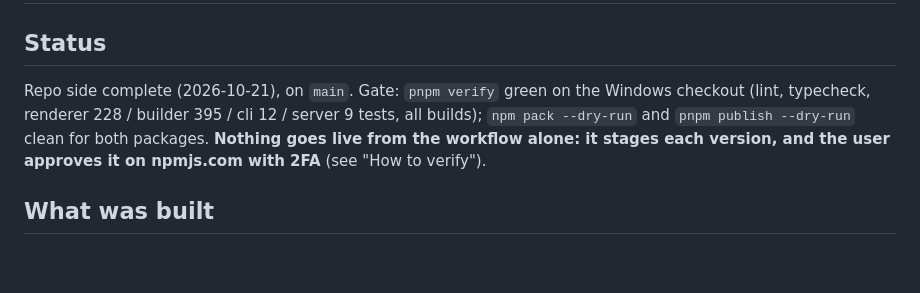
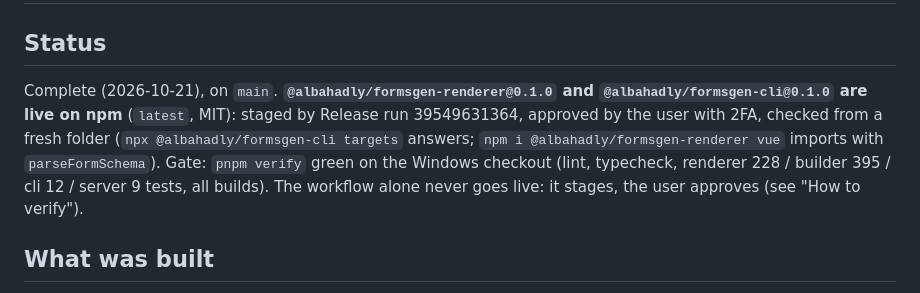
Before and after one commit to albahadly/formsgen-v2, a Markdown page: docs/handoff/phase-47-npm-release.md, the part around the change. GitHub-like rendering; blank space fills up the shorter version.

Commit message:
docs(handoff): 0.1.0 of both packages is live on npm
Co-Authored-By: Claude Fable 5.1 <noreply@anthropic.com>

```diff
--- a/docs/handoff/phase-47-npm-release.md
+++ b/docs/handoff/phase-47-npm-release.md
@@ -2,11 +2,15 @@
 
 ## Status
 
-Repo side complete (2026-10-21), on `main`. Gate: `pnpm verify` green on
-the Windows checkout (lint, typecheck, renderer 228 / builder 395 / cli 12 / server 9 tests, all builds); `npm pack --dry-run` and
-`pnpm publish --dry-run` clean for both packages. **Nothing goes live from the
-workflow alone: it stages each version, and the user approves it on
-npmjs.com with 2FA** (see "How to verify").
+Complete (2026-10-21), on `main`. **`@albahadly/formsgen-renderer@0.1.0`
+and `@albahadly/formsgen-cli@0.1.0` are live on npm** (`latest`, MIT):
+staged by Release run 39549631364, approved by the user with 2FA,
+checked from a fresh folder (`npx @albahadly/formsgen-cli targets`
+answers; `npm i @albahadly/formsgen-renderer vue` imports with
+`parseFormSchema`). Gate: `pnpm verify` green on the Windows checkout
+(lint, typecheck, renderer 228 / builder 395 / cli 12 / server 9 tests,
+all builds). The workflow alone never goes live: it stages, the user
+approves (see "How to verify").
 
 ## What was built
 
```
Also changed, not shown: docs/handoff/PROGRESS.md (+5 -3 lines).
